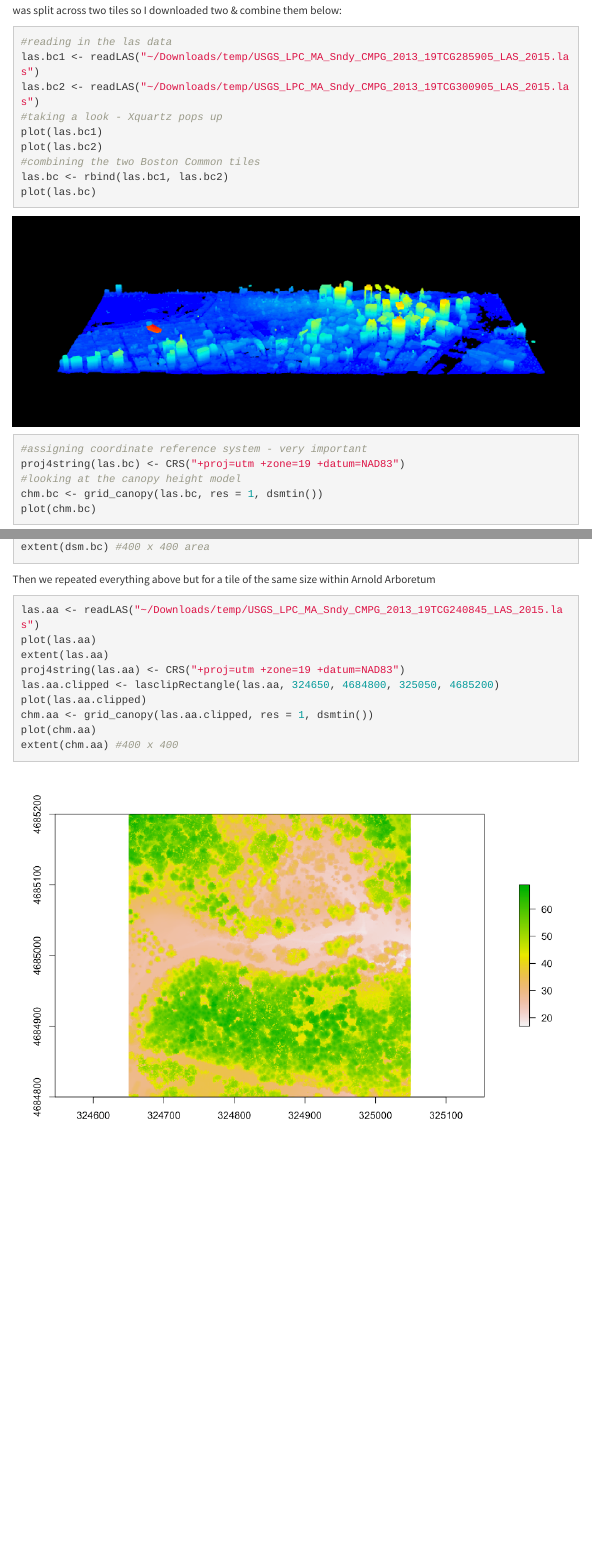
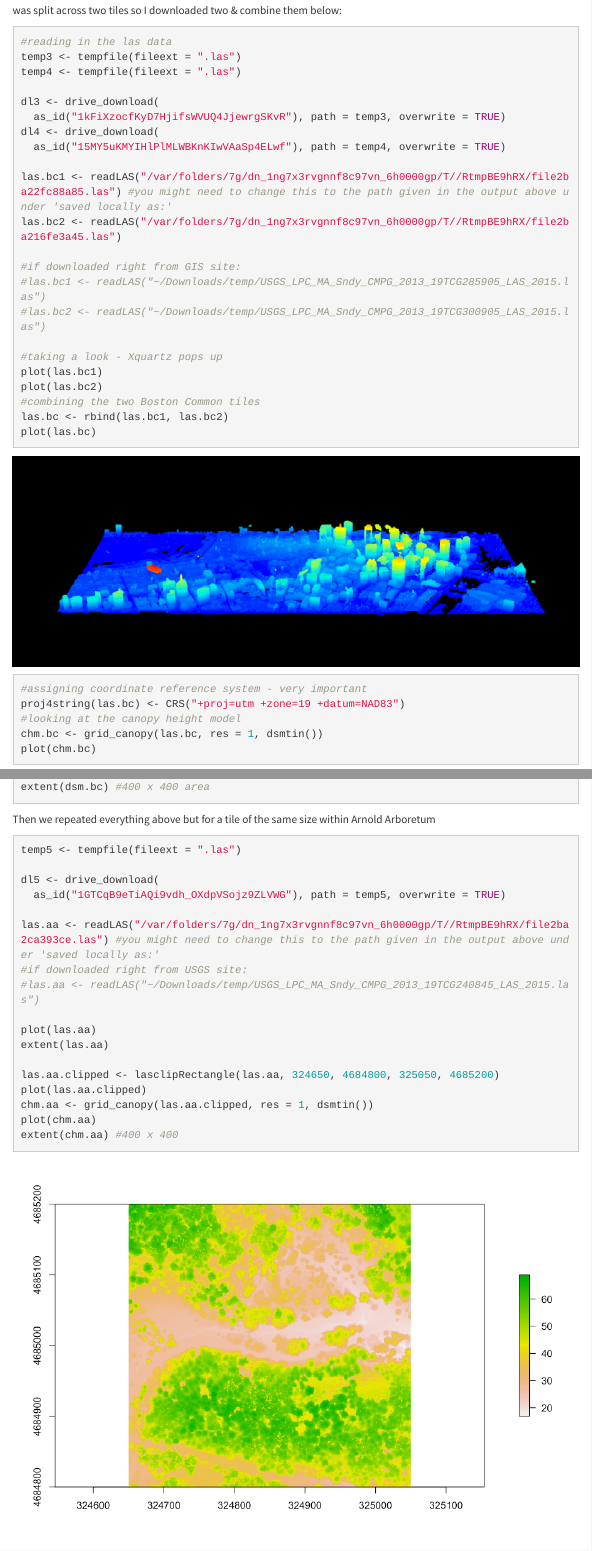
Before and after one commit to cjlw2020/GroupModule, an R Markdown document (GroupModuleMD.Rmd): the page in a window 1100 px wide, from 7250 px down before the commit and from 7430 px down after it, so that both start at the same text, and a second part further down, joined at a grey line. Rendered offline with R 4.5, knitr and Pandoc, with nearby package versions; menus at the side of the page are left out.

Commit message:
downloading data from google drive

````diff
--- a/GroupModuleMD.Rmd
+++ b/GroupModuleMD.Rmd
@@ -154,8 +164,21 @@ We downloaded the data from the tiles where "Boston Common" & "Arnold Arboretum"
 
 ```{r eval = FALSE}
 #reading in the las data
-las.bc1 <- readLAS("~/Downloads/temp/USGS_LPC_MA_Sndy_CMPG_2013_19TCG285905_LAS_2015.las")
-las.bc2 <- readLAS("~/Downloads/temp/USGS_LPC_MA_Sndy_CMPG_2013_19TCG300905_LAS_2015.las")
+temp3 <- tempfile(fileext = ".las")
+temp4 <- tempfile(fileext = ".las")
+
+dl3 <- drive_download(
+  as_id("1kFiXzocfKyD7HjifsWVUQ4JjewrgSKvR"), path = temp3, overwrite = TRUE)
+dl4 <- drive_download(
+  as_id("15MY5uKMYIHlPlMLWBKnKIwVAaSp4ELwf"), path = temp4, overwrite = TRUE)
+
+las.bc1 <- readLAS("/var/folders/7g/dn_1ng7x3rvgnnf8c97vn_6h0000gp/T//RtmpBE9hRX/file2ba22fc88a85.las") #you might need to change this to the path given in the output above under 'saved locally as:'
+las.bc2 <- readLAS("/var/folders/7g/dn_1ng7x3rvgnnf8c97vn_6h0000gp/T//RtmpBE9hRX/file2ba216fe3a45.las")
+
+#if downloaded right from GIS site:
+#las.bc1 <- readLAS("~/Downloads/temp/USGS_LPC_MA_Sndy_CMPG_2013_19TCG285905_LAS_2015.las")
+#las.bc2 <- readLAS("~/Downloads/temp/USGS_LPC_MA_Sndy_CMPG_2013_19TCG300905_LAS_2015.las")
+
 #taking a look - Xquartz pops up
 plot(las.bc1)
 plot(las.bc2)
@@ -196,10 +219,18 @@ extent(dsm.bc) #400 x 400 area
 Then we repeated everything above but for a tile of the same size within Arnold Arboretum
 
 ```{r eval = FALSE}
-las.aa <- readLAS("~/Downloads/temp/USGS_LPC_MA_Sndy_CMPG_2013_19TCG240845_LAS_2015.las")
+temp5 <- tempfile(fileext = ".las")
+
+dl5 <- drive_download(
+  as_id("1GTCqB9eTiAQi9vdh_OXdpVSojz9ZLVWG"), path = temp5, overwrite = TRUE)
+
+las.aa <- readLAS("/var/folders/7g/dn_1ng7x3rvgnnf8c97vn_6h0000gp/T//RtmpBE9hRX/file2ba2ca393ce.las") #you might need to change this to the path given in the output above under 'saved locally as:'
+#if downloaded right from USGS site:
+#las.aa <- readLAS("~/Downloads/temp/USGS_LPC_MA_Sndy_CMPG_2013_19TCG240845_LAS_2015.las")
+
 plot(las.aa)
 extent(las.aa)
-proj4string(las.aa) <- CRS("+proj=utm +zone=19 +datum=NAD83")
+
 las.aa.clipped <- lasclipRectangle(las.aa, 324650, 4684800, 325050, 4685200)
 plot(las.aa.clipped)
 chm.aa <- grid_canopy(las.aa.clipped, res = 1, dsmtin())
````
Also changed, not shown: GroupModuleMD.Rmd (18 more changed lines).
